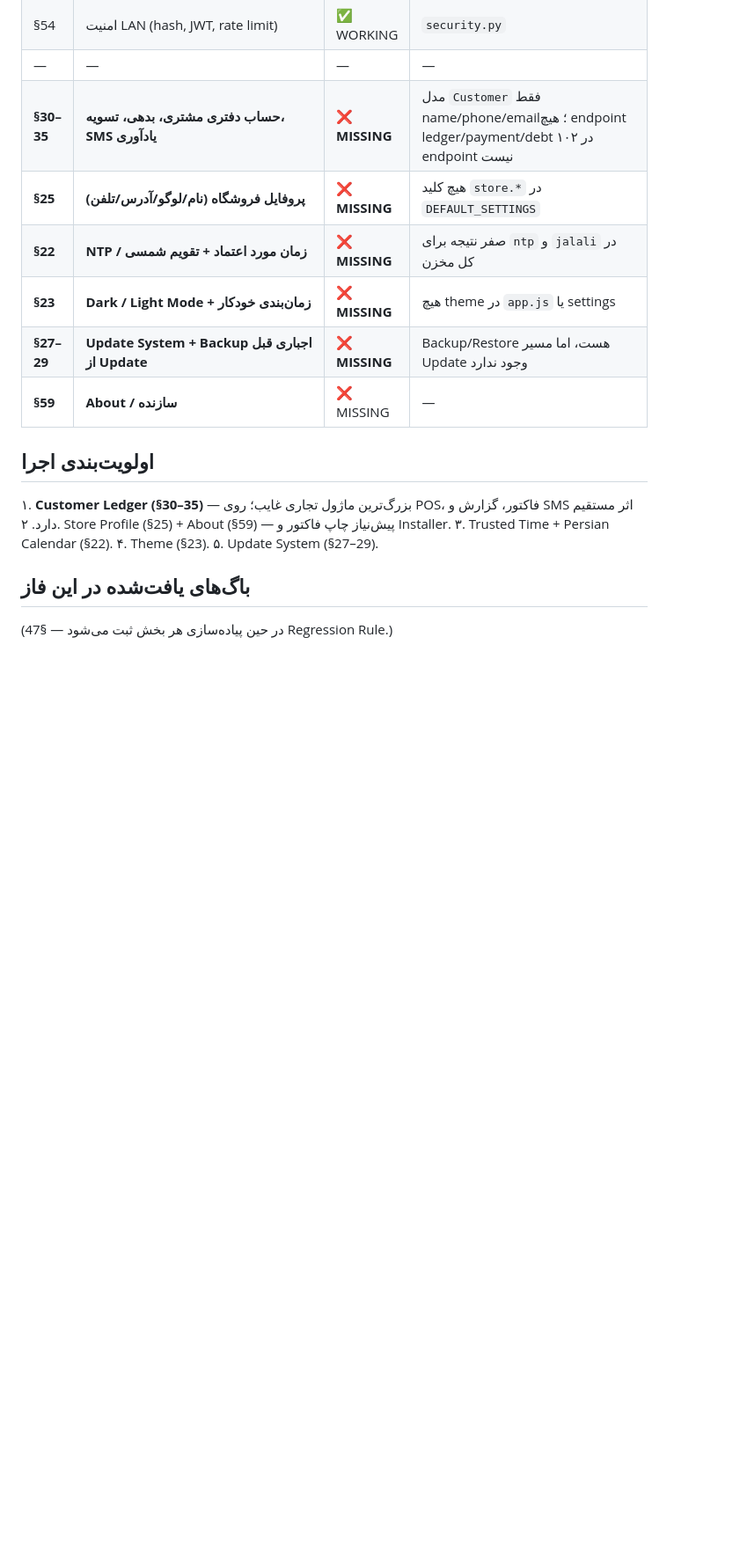
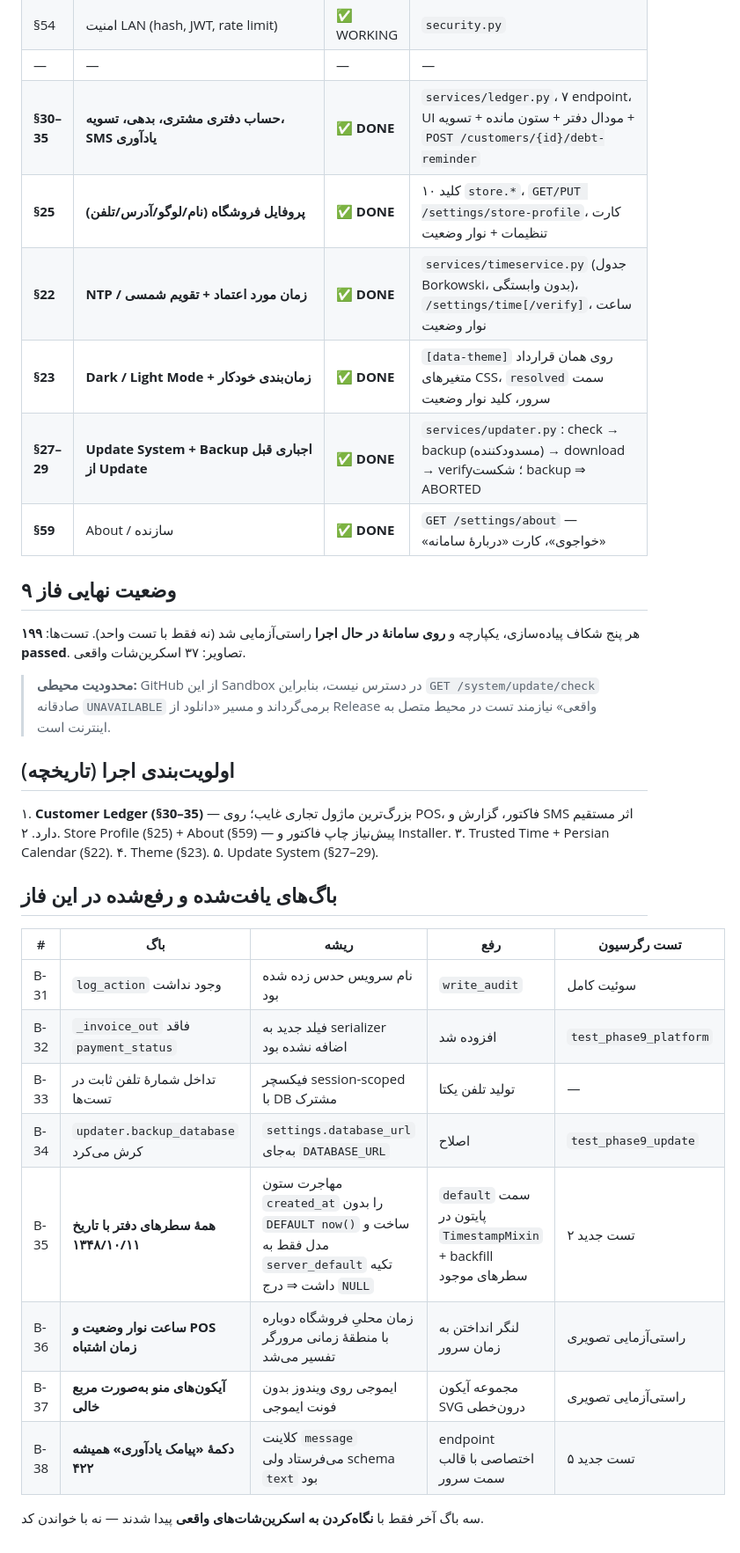
Before and after one commit to khajavy8056/Super-system-, a Markdown page: AUDIT_PHASE9.md, the part around the change. Shown at 88% size. GitHub-like rendering; blank space fills up the shorter version.

Commit message:
docs: close out AUDIT_PHASE9 and index the phase-9 screenshots
Marks all five gaps DONE, records bugs B-31..B-38 (including the three
found only by looking at real screenshots), and notes the GitHub
Environment Limitation for the update channel.

Co-authored-by: arena-agent <297053741+arena-agent@users.noreply.github.com>

```diff
--- a/AUDIT_PHASE9.md
+++ b/AUDIT_PHASE9.md
@@ -27,14 +27,23 @@
 | §26 | Users/Roles/Permissions | ✅ WORKING | Permission-based، `ROLE_PRESETS` |
 | §54 | امنیت LAN (hash, JWT, rate limit) | ✅ WORKING | `security.py` |
 | — | — | — | — |
-| **§30–35** | **حساب دفتری مشتری، بدهی، تسویه، SMS یادآوری** | ❌ **MISSING** | مدل `Customer` فقط name/phone/email؛ هیچ endpoint ledger/payment/debt در ۱۰۲ endpoint نیست |
-| **§25** | **پروفایل فروشگاه (نام/لوگو/آدرس/تلفن)** | ❌ **MISSING** | هیچ کلید `store.*` در `DEFAULT_SETTINGS` |
-| **§22** | **NTP / زمان مورد اعتماد + تقویم شمسی** | ❌ **MISSING** | صفر نتیجه برای `ntp` و `jalali` در کل مخزن |
-| **§23** | **Dark / Light Mode + زمان‌بندی خودکار** | ❌ **MISSING** | هیچ theme در `app.js` یا settings |
-| **§27–29** | **Update System + Backup اجباری قبل از Update** | ❌ **MISSING** | Backup/Restore هست، اما مسیر Update وجود ندارد |
-| **§59** | **About / سازنده** | ❌ MISSING | — |
+| **§30–35** | **حساب دفتری مشتری، بدهی، تسویه، SMS یادآوری** | ✅ **DONE** | `services/ledger.py`، ۷ endpoint، UI مودال دفتر + ستون مانده + تسویه + `POST /customers/{id}/debt-reminder` |
+| **§25** | **پروفایل فروشگاه (نام/لوگو/آدرس/تلفن)** | ✅ **DONE** | ۱۰ کلید `store.*`، `GET/PUT /settings/store-profile`، کارت تنظیمات + نوار وضعیت |
+| **§22** | **NTP / زمان مورد اعتماد + تقویم شمسی** | ✅ **DONE** | `services/timeservice.py` (جدول Borkowski، بدون وابستگی)، `/settings/time[/verify]`، ساعت نوار وضعیت |
+| **§23** | **Dark / Light Mode + زمان‌بندی خودکار** | ✅ **DONE** | `[data-theme]` روی همان قرارداد متغیرهای CSS، `resolved` سمت سرور، کلید نوار وضعیت |
+| **§27–29** | **Update System + Backup اجباری قبل از Update** | ✅ **DONE** | `services/updater.py`: check → backup (مسدودکننده) → download → verify؛ شکست backup ⇒ ABORTED |
+| **§59** | About / سازنده | ✅ **DONE** | `GET /settings/about` — «خواجوی»، کارت «دربارهٔ سامانه» |
 
-## اولویت‌بندی اجرا
+## وضعیت نهایی فاز ۹
+
+هر پنج شکاف پیاده‌سازی، یکپارچه و **روی سامانهٔ در حال اجرا** راستی‌آزمایی شد
+(نه فقط با تست واحد). تست‌ها: **۱۹۹ passed**. تصاویر: ۳۷ اسکرین‌شات واقعی.
+
+> **محدودیت محیطی:** GitHub از این Sandbox در دسترس نیست، بنابراین
+> `GET /system/update/check` صادقانه `UNAVAILABLE` برمی‌گرداند و مسیر
+> «دانلود از Release واقعی» نیازمند تست در محیط متصل به اینترنت است.
+
+## اولویت‌بندی اجرا (تاریخچه)
 
 ۱. **Customer Ledger (§30–35)** — بزرگ‌ترین ماژول تجاری غایب؛ روی POS،
    فاکتور، گزارش و SMS اثر مستقیم دارد.
@@ -43,6 +52,18 @@
 ۴. Theme (§23).
 ۵. Update System (§27–29).
 
-## باگ‌های یافت‌شده در این فاز
 
-(در حین پیاده‌سازی هر بخش ثبت می‌شود — §47 Regression Rule.)
+## باگ‌های یافت‌شده و رفع‌شده در این فاز
+
+| # | باگ | ریشه | رفع | تست رگرسیون |
+|---|-----|------|-----|--------------|
+| B-31 | `log_action` وجود نداشت | نام سرویس حدس زده شده بود | `write_audit` | سوئیت کامل |
+| B-32 | `_invoice_out` فاقد `payment_status` | فیلد جدید به serializer اضافه نشده بود | افزوده شد | `test_phase9_platform` |
+| B-33 | تداخل شمارهٔ تلفن ثابت در تست‌ها | فیکسچر session-scoped با DB مشترک | تولید تلفن یکتا | — |
+| B-34 | `updater.backup_database` کرش می‌کرد | `settings.database_url` به‌جای `DATABASE_URL` | اصلاح | `test_phase9_update` |
+| B-35 | **همهٔ سطرهای دفتر با تاریخ ۱۳۴۸/۱۰/۱۱** | مهاجرت ستون `created_at` را بدون `DEFAULT now()` ساخت و مدل فقط به `server_default` تکیه داشت ⇒ درج `NULL` | `default` سمت پایتون در `TimestampMixin` + backfill سطرهای موجود | ۲ تست جدید |
+| B-36 | **ساعت نوار وضعیت و POS زمان اشتباه** | زمان محلیِ فروشگاه دوباره با منطقهٔ زمانی مرورگر تفسیر می‌شد | لنگر انداختن به زمان سرور | راستی‌آزمایی تصویری |
+| B-37 | **آیکون‌های منو به‌صورت مربع خالی** | ایموجی روی ویندوز بدون فونت ایموجی | مجموعه آیکون SVG درون‌خطی | راستی‌آزمایی تصویری |
+| B-38 | **دکمهٔ «پیامک یادآوری» همیشه ۴۲۲** | کلاینت `message` می‌فرستاد ولی schema `text` بود | endpoint اختصاصی با قالب سمت سرور | ۵ تست جدید |
+
+سه باگ آخر فقط با **نگاه‌کردن به اسکرین‌شات‌های واقعی** پیدا شدند — نه با خواندن کد.
```
Also changed, not shown: docs/SCREENSHOTS.md (+33 -0 lines).
